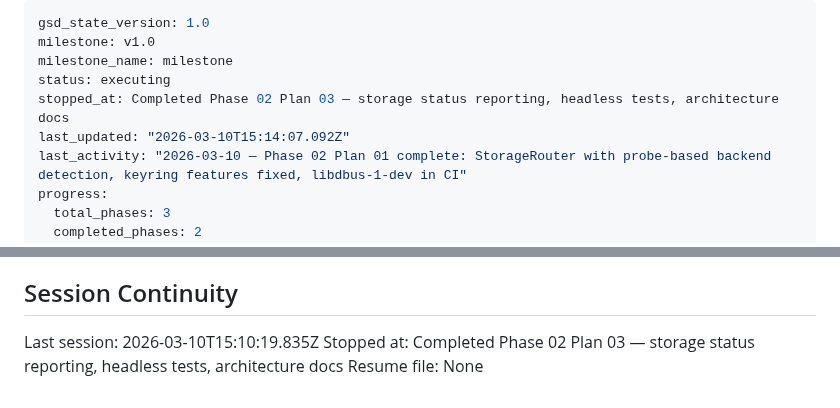
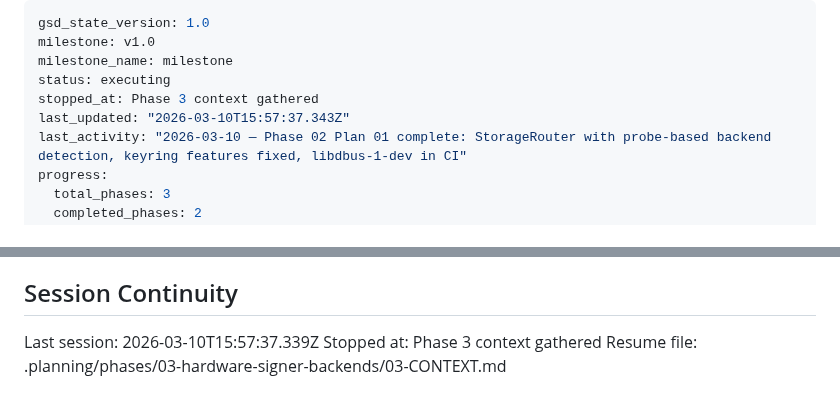
Before and after one commit to prodnull/unix-oidc, a Markdown page: .planning/STATE.md, 2 parts joined by grey strips. GitHub-like rendering.

Commit message:
docs(state): record phase 3 context session

```diff
--- a/.planning/STATE.md
+++ b/.planning/STATE.md
@@ -3,8 +3,8 @@ gsd_state_version: 1.0
 milestone: v1.0
 milestone_name: milestone
 status: executing
-stopped_at: Completed Phase 02 Plan 03 — storage status reporting, headless tests, architecture docs
-last_updated: "2026-03-10T15:14:07.092Z"
+stopped_at: Phase 3 context gathered
+last_updated: "2026-03-10T15:57:37.343Z"
 last_activity: "2026-03-10 — Phase 02 Plan 01 complete: StorageRouter with probe-based backend detection, keyring features fixed, libdbus-1-dev in CI"
 progress:
   total_phases: 3
@@ -102,6 +102,6 @@ None yet.
 
 ## Session Continuity
 
-Last session: 2026-03-10T15:10:19.835Z
-Stopped at: Completed Phase 02 Plan 03 — storage status reporting, headless tests, architecture docs
-Resume file: None
+Last session: 2026-03-10T15:57:37.339Z
+Stopped at: Phase 3 context gathered
+Resume file: .planning/phases/03-hardware-signer-backends/03-CONTEXT.md
```
